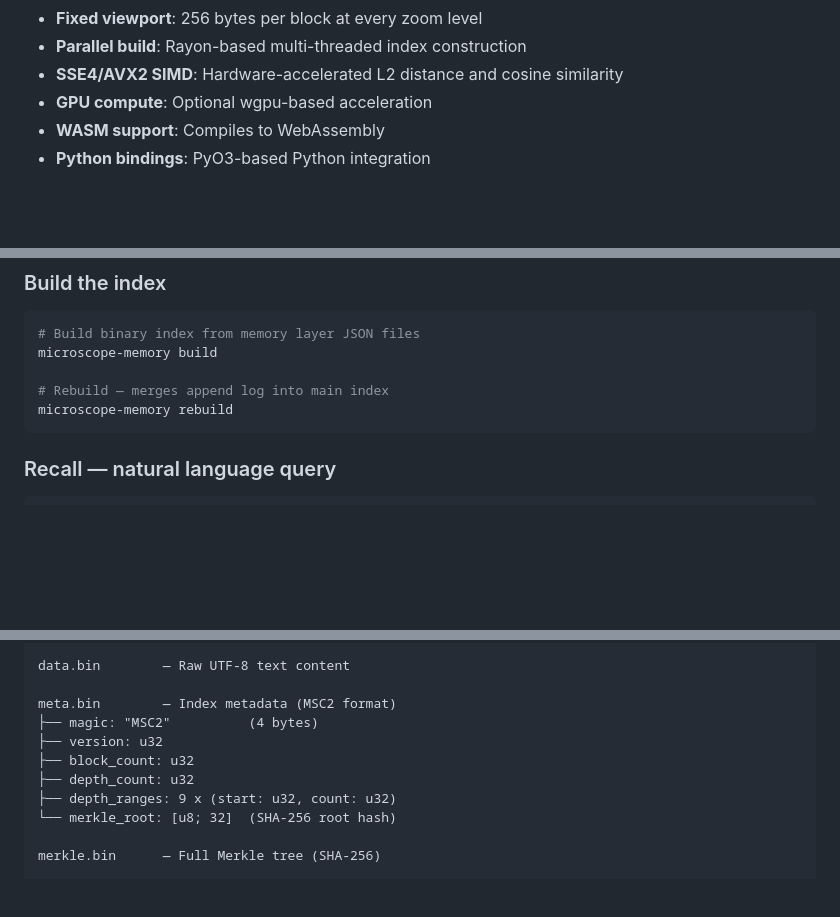
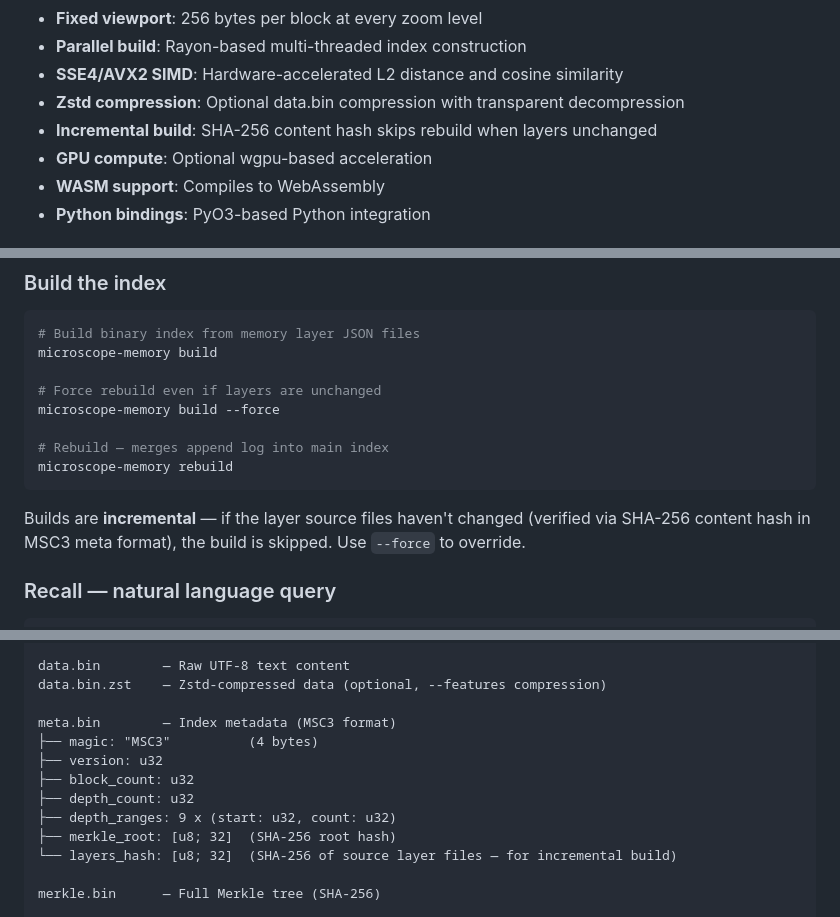
Before and after one commit to silentnoisehun/microscope-memory, a Markdown page: README.md, 3 parts joined by grey strips. Drawn GitHub-style; blank space fills up the shorter version.

Commit message:
Update README: document zstd compression and incremental build
- Add compression and incremental build to Features list
- Document --force flag and incremental build behavior
- Update architecture: MSC3 format with layers_hash, data.bin.zst
- Add How It Works entries #10 (incremental) and #11 (compression)
- Update config example with compression comment
- Update CLI reference: build [--force]

Co-Authored-By: Claude Opus 4.6 <noreply@anthropic.com>

````diff
--- a/README.md
+++ b/README.md
@@ -22,6 +22,8 @@ A memory indexing system that treats data like looking through a microscope —
 - **Fixed viewport**: 256 bytes per block at every zoom level
 - **Parallel build**: Rayon-based multi-threaded index construction
 - **SSE4/AVX2 SIMD**: Hardware-accelerated L2 distance and cosine similarity
+- **Zstd compression**: Optional data.bin compression with transparent decompression
+- **Incremental build**: SHA-256 content hash skips rebuild when layers unchanged
 - **GPU compute**: Optional wgpu-based acceleration
 - **WASM support**: Compiles to WebAssembly
 - **Python bindings**: PyO3-based Python integration
@@ -80,9 +82,14 @@ Edit `config.toml` to set your `layers_dir` and `output_dir`.
 # Build binary index from memory layer JSON files
 microscope-memory build
 
+# Force rebuild even if layers are unchanged
+microscope-memory build --force
+
 # Rebuild — merges append log into main index
 microscope-memory rebuild
 ```
+
+Builds are **incremental** — if the layer source files haven't changed (verified via SHA-256 content hash in MSC3 meta format), the build is skipped. Use `--force` to override.
 
 ### Recall — natural language query
 
@@ -249,14 +256,16 @@ microscope.bin  — Block headers (32 bytes each, mmap'd)
 └── crc16: [u8; 2]         (CRC16-CCITT integrity check)
 
 data.bin        — Raw UTF-8 text content
+data.bin.zst    — Zstd-compressed data (optional, --features compression)
 
-meta.bin        — Index metadata (MSC2 format)
-├── magic: "MSC2"          (4 bytes)
+meta.bin        — Index metadata (MSC3 format)
+├── magic: "MSC3"          (4 bytes)
 ├── version: u32
 ├── block_count: u32
 ├── depth_count: u32
 ├── depth_ranges: 9 x (start: u32, count: u32)
-└── merkle_root: [u8; 32]  (SHA-256 root hash)
+├── merkle_root: [u8; 32]  (SHA-256 root hash)
+└── layers_hash: [u8; 32]  (SHA-256 of source layer files — for incremental build)
 
 merkle.bin      — Full Merkle tree (SHA-256)
 
````
Also changed, not shown: other parts of README.md (+5 -3 lines).
